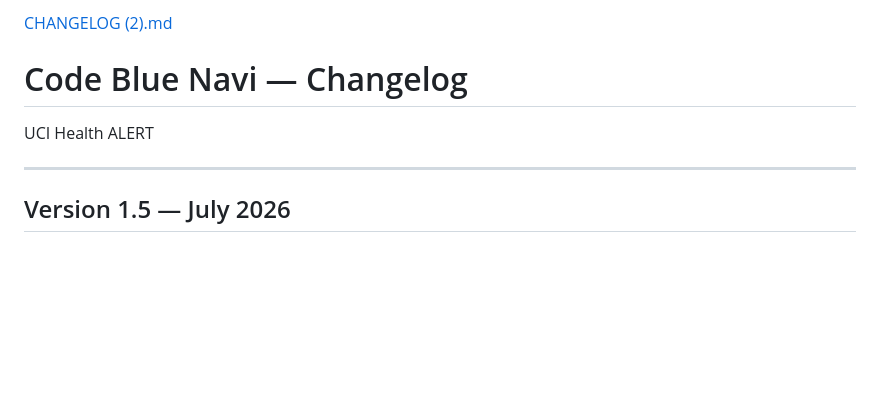
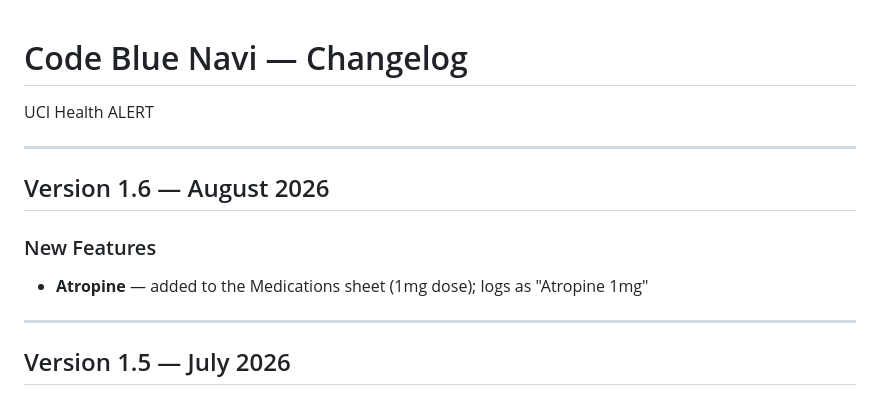
Before and after one commit to ALERT-Sapo/Code-Blue-NAVI, a Markdown page: CHANGELOG.md, the part around the change. GitHub-like rendering; blank space fills up the shorter version.

```diff
--- a/CHANGELOG.md
+++ b/CHANGELOG.md
@@ -1,6 +1,12 @@
-[CHANGELOG (2).md](https://github.com/user-attachments/files/29944114/CHANGELOG.2.md)
 # Code Blue Navi — Changelog
 UCI Health ALERT
+
+---
+
+## Version 1.6 — August 2026
+
+### New Features
+- **Atropine** — added to the Medications sheet (1mg dose); logs as "Atropine 1mg"
 
 ---
 
```
